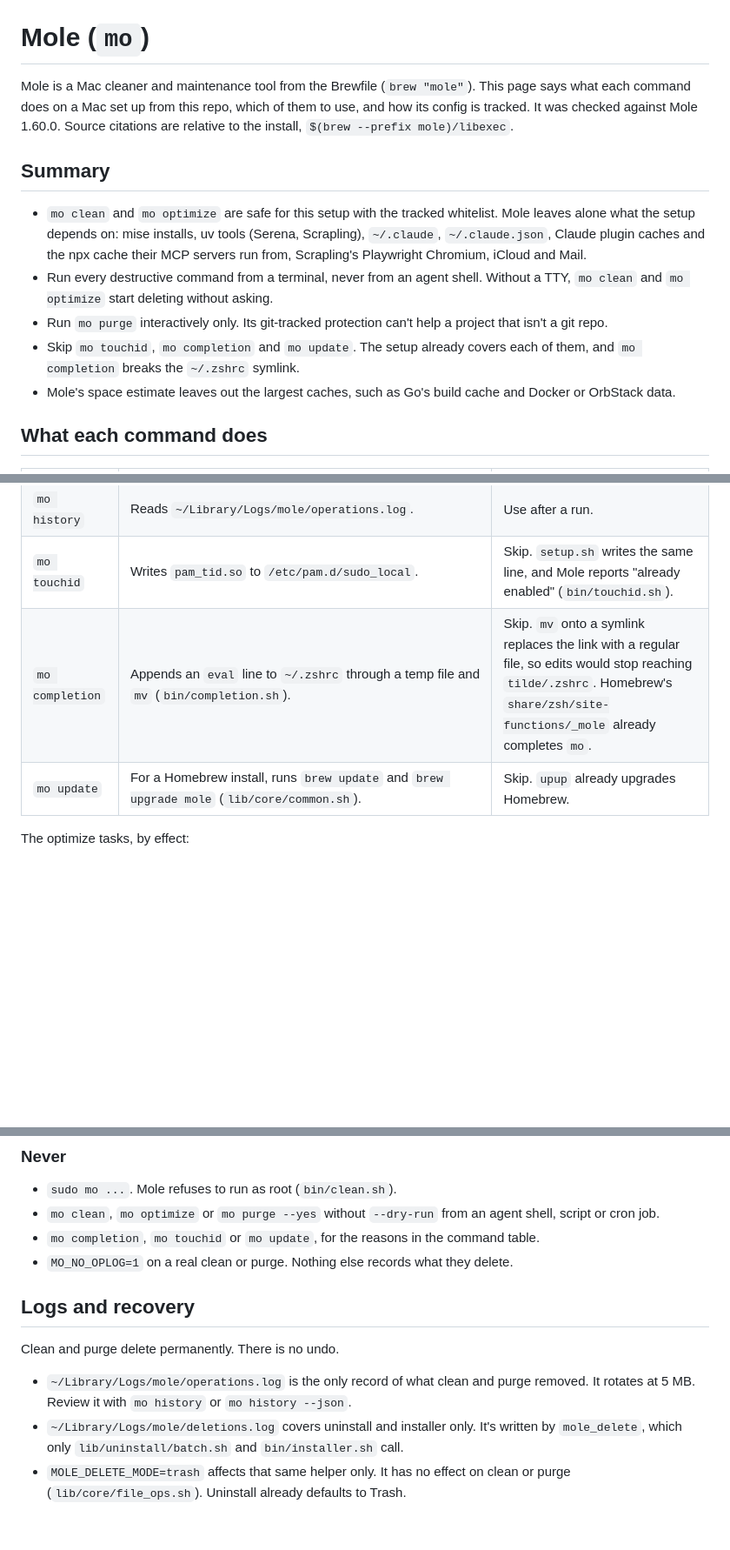
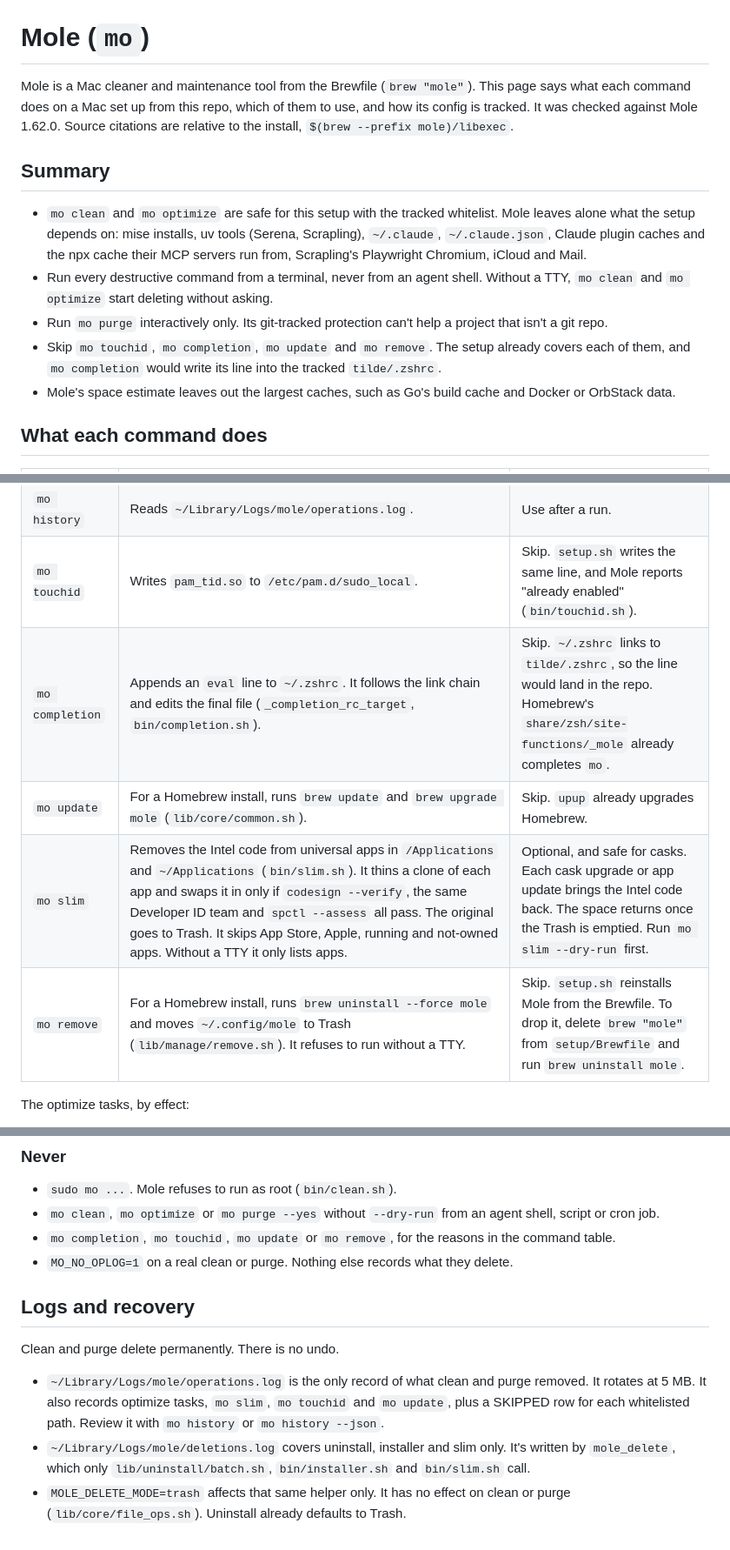
Before and after one commit to jrmatherly/dotfiles, a Markdown page: docs/mole.md, 3 parts joined by grey strips. Shown at 87% size. Drawn GitHub-style; blank space fills up the shorter version.

Commit message:
Update the Mole guide for Mole 1.62.0
Co-Authored-By: Claude Opus 5.5 <noreply@anthropic.com>

```diff
--- a/docs/mole.md
+++ b/docs/mole.md
@@ -1,13 +1,13 @@
 # Mole (`mo`)
 
-Mole is a Mac cleaner and maintenance tool from the Brewfile (`brew "mole"`). This page says what each command does on a Mac set up from this repo, which of them to use, and how its config is tracked. It was checked against Mole 1.60.0. Source citations are relative to the install, `$(brew --prefix mole)/libexec`.
+Mole is a Mac cleaner and maintenance tool from the Brewfile (`brew "mole"`). This page says what each command does on a Mac set up from this repo, which of them to use, and how its config is tracked. It was checked against Mole 1.62.0. Source citations are relative to the install, `$(brew --prefix mole)/libexec`.
 
 ## Summary
 
 - `mo clean` and `mo optimize` are safe for this setup with the tracked whitelist. Mole leaves alone what the setup depends on: mise installs, uv tools (Serena, Scrapling), `~/.claude`, `~/.claude.json`, Claude plugin caches and the npx cache their MCP servers run from, Scrapling's Playwright Chromium, iCloud and Mail.
 - Run every destructive command from a terminal, never from an agent shell. Without a TTY, `mo clean` and `mo optimize` start deleting without asking.
 - Run `mo purge` interactively only. Its git-tracked protection can't help a project that isn't a git repo.
-- Skip `mo touchid`, `mo completion` and `mo update`. The setup already covers each of them, and `mo completion` breaks the `~/.zshrc` symlink.
+- Skip `mo touchid`, `mo completion`, `mo update` and `mo remove`. The setup already covers each of them, and `mo completion` would write its line into the tracked `tilde/.zshrc`.
 - Mole's space estimate leaves out the largest caches, such as Go's build cache and Docker or OrbStack data.
 
 ## What each command does
@@ -23,8 +23,10 @@ Mole is a Mac cleaner and maintenance tool from the Brewfile (`brew "mole"`). Th
 | `mo status` | Read-only live dashboard. It prints JSON when piped. | Use freely. |
 | `mo history` | Reads `~/Library/Logs/mole/operations.log`. | Use after a run. |
 | `mo touchid` | Writes `pam_tid.so` to `/etc/pam.d/sudo_local`. | Skip. `setup.sh` writes the same line, and Mole reports "already enabled" (`bin/touchid.sh`). |
-| `mo completion` | Appends an `eval` line to `~/.zshrc` through a temp file and `mv` (`bin/completion.sh`). | Skip. `mv` onto a symlink replaces the link with a regular file, so edits would stop reaching `tilde/.zshrc`. Homebrew's `share/zsh/site-functions/_mole` already completes `mo`. |
+| `mo completion` | Appends an `eval` line to `~/.zshrc`. It follows the link chain and edits the final file (`_completion_rc_target`, `bin/completion.sh`). | Skip. `~/.zshrc` links to `tilde/.zshrc`, so the line would land in the repo. Homebrew's `share/zsh/site-functions/_mole` already completes `mo`. |
 | `mo update` | For a Homebrew install, runs `brew update` and `brew upgrade mole` (`lib/core/common.sh`). | Skip. `upup` already upgrades Homebrew. |
+| `mo slim` | Removes the Intel code from universal apps in `/Applications` and `~/Applications` (`bin/slim.sh`). It thins a clone of each app and swaps it in only if `codesign --verify`, the same Developer ID team and `spctl --assess` all pass. The original goes to Trash. It skips App Store, Apple, running and not-owned apps. Without a TTY it only lists apps. | Optional, and safe for casks. Each cask upgrade or app update brings the Intel code back. The space returns once the Trash is emptied. Run `mo slim --dry-run` first. |
+| `mo remove` | For a Homebrew install, runs `brew uninstall --force mole` and moves `~/.config/mole` to Trash (`lib/manage/remove.sh`). It refuses to run without a TTY. | Skip. `setup.sh` reinstalls Mole from the Brewfile. To drop it, delete `brew "mole"` from `setup/Brewfile` and run `brew uninstall mole`. |
 
 The optimize tasks, by effect:
 
@@ -242,13 +245,13 @@ mo clean --dry-run --debug # explain why an item was skipped
 
 - `sudo mo ...`. Mole refuses to run as root (`bin/clean.sh`).
 - `mo clean`, `mo optimize` or `mo purge --yes` without `--dry-run` from an agent shell, script or cron job.
-- `mo completion`, `mo touchid` or `mo update`, for the reasons in the command table.
+- `mo completion`, `mo touchid`, `mo update` or `mo remove`, for the reasons in the command table.
 - `MO_NO_OPLOG=1` on a real clean or purge. Nothing else records what they delete.
 
 ## Logs and recovery
 
 Clean and purge delete permanently. There is no undo.
 
-- `~/Library/Logs/mole/operations.log` is the only record of what clean and purge removed. It rotates at 5 MB. Review it with `mo history` or `mo history --json`.
-- `~/Library/Logs/mole/deletions.log` covers uninstall and installer only. It's written by `mole_delete`, which only `lib/uninstall/batch.sh` and `bin/installer.sh` call.
+- `~/Library/Logs/mole/operations.log` is the only record of what clean and purge removed. It rotates at 5 MB. It also records optimize tasks, `mo slim`, `mo touchid` and `mo update`, plus a SKIPPED row for each whitelisted path. Review it with `mo history` or `mo history --json`.
+- `~/Library/Logs/mole/deletions.log` covers uninstall, installer and slim only. It's written by `mole_delete`, which only `lib/uninstall/batch.sh`, `bin/installer.sh` and `bin/slim.sh` call.
 - `MOLE_DELETE_MODE=trash` affects that same helper only. It has no effect on clean or purge (`lib/core/file_ops.sh`). Uninstall already defaults to Trash.
```
Also changed, not shown: other parts of docs/mole.md (+4 -3 lines).
